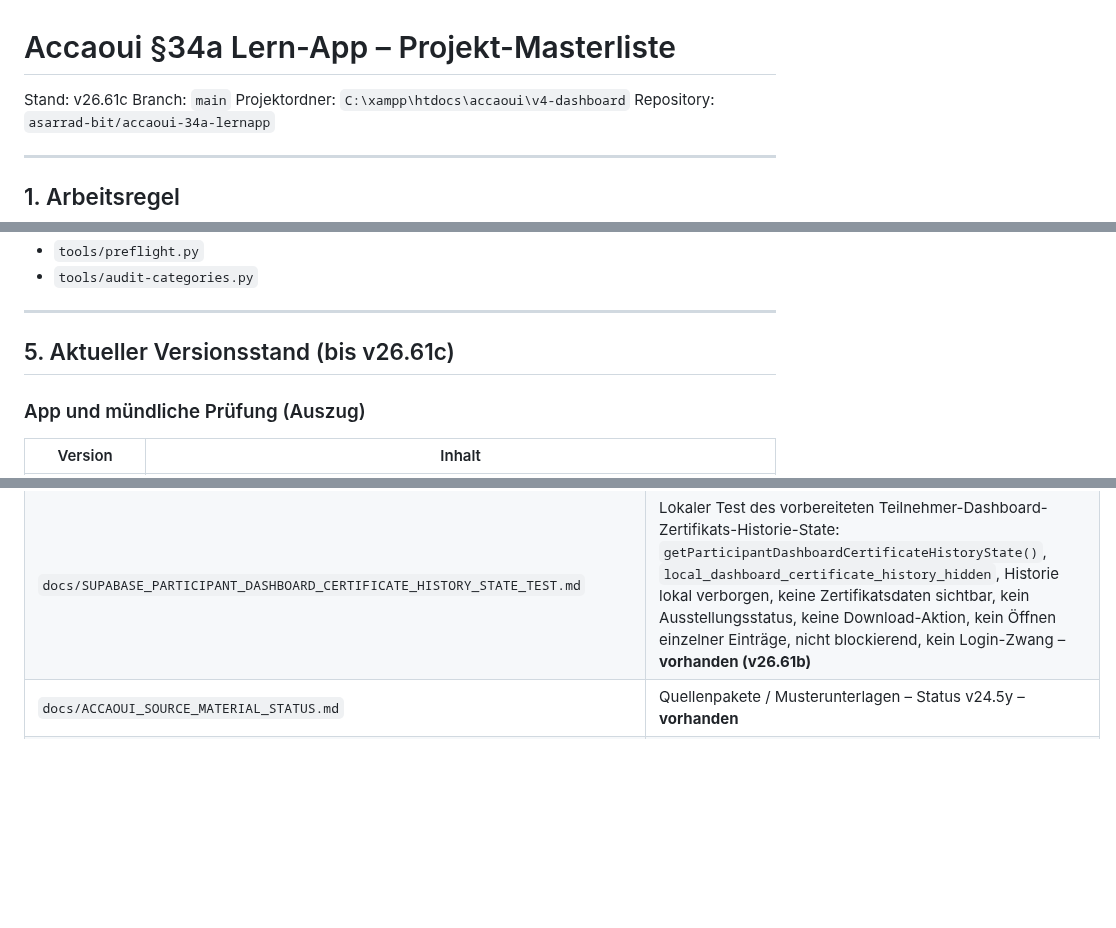
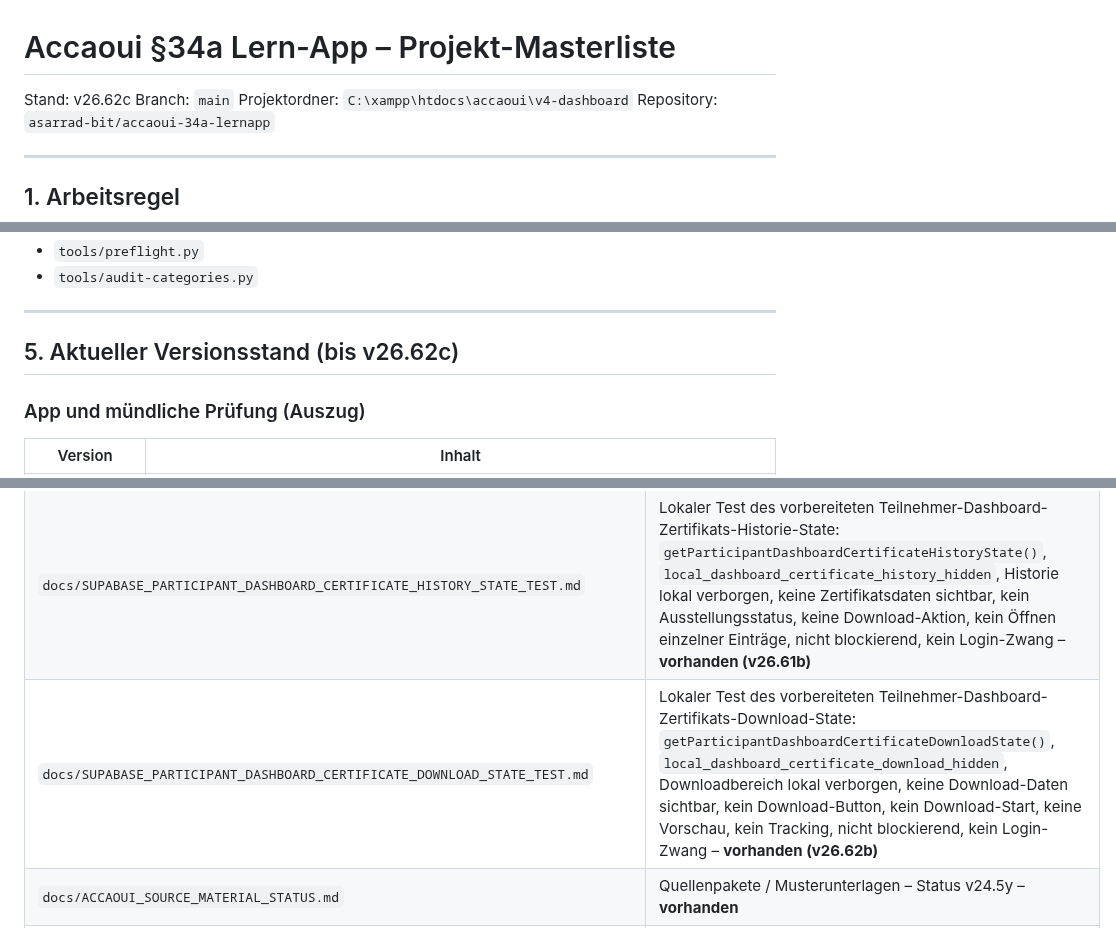
Before and after one commit to asarrad-bit/accaoui-34a-lernapp, a Markdown page: docs/PROJECT_MASTERLIST.md, 3 parts joined by grey strips. Rendered like a GitHub page; blank space fills up the shorter version.

Commit message:
v26.62c update masterlist for participant dashboard certificate download state

```diff
--- a/docs/PROJECT_MASTERLIST.md
+++ b/docs/PROJECT_MASTERLIST.md
@@ -1,6 +1,6 @@
 # Accaoui §34a Lern-App – Projekt-Masterliste
 
-Stand: v26.61c
+Stand: v26.62c
 Branch: `main`
 Projektordner: `C:\xampp\htdocs\accaoui\v4-dashboard`
 Repository: `asarrad-bit/accaoui-34a-lernapp`
@@ -156,7 +156,7 @@ Werkzeuge (nicht in der App geladen, aber Pflicht vor Commit):
 
 ---
 
-## 5. Aktueller Versionsstand (bis v26.61c)
+## 5. Aktueller Versionsstand (bis v26.62c)
 
 ### App und mündliche Prüfung (Auszug)
 
@@ -692,6 +696,7 @@ python tools/preflight.py
 | `docs/SUPABASE_PARTICIPANT_DASHBOARD_SAMPLE_QUESTIONS_DETAILS_STATE_TEST.md` | Lokaler Test des vorbereiteten Teilnehmer-Dashboard-Musterfragen-Details-State: `getParticipantDashboardSampleQuestionsDetailsState()`, `local_dashboard_sample_questions_details_hidden`, Details lokal verborgen, keine Musterfragen-Daten sichtbar, keine offenen Fragen, keine Empfehlung, keine Startfunktion, nicht blockierend, kein Login-Zwang – **vorhanden (v26.59b)** |
 | `docs/SUPABASE_PARTICIPANT_DASHBOARD_EXAM_HISTORY_STATE_TEST.md` | Lokaler Test des vorbereiteten Teilnehmer-Dashboard-Prüfungshistorie-State: `getParticipantDashboardExamHistoryState()`, `local_dashboard_exam_history_hidden`, Historie lokal verborgen, keine Prüfungsdaten sichtbar, kein Score-Verlauf, kein Bestwert, keine Review-Funktion, nicht blockierend, kein Login-Zwang – **vorhanden (v26.60b)** |
 | `docs/SUPABASE_PARTICIPANT_DASHBOARD_CERTIFICATE_HISTORY_STATE_TEST.md` | Lokaler Test des vorbereiteten Teilnehmer-Dashboard-Zertifikats-Historie-State: `getParticipantDashboardCertificateHistoryState()`, `local_dashboard_certificate_history_hidden`, Historie lokal verborgen, keine Zertifikatsdaten sichtbar, kein Ausstellungsstatus, keine Download-Aktion, kein Öffnen einzelner Einträge, nicht blockierend, kein Login-Zwang – **vorhanden (v26.61b)** |
+| `docs/SUPABASE_PARTICIPANT_DASHBOARD_CERTIFICATE_DOWNLOAD_STATE_TEST.md` | Lokaler Test des vorbereiteten Teilnehmer-Dashboard-Zertifikats-Download-State: `getParticipantDashboardCertificateDownloadState()`, `local_dashboard_certificate_download_hidden`, Downloadbereich lokal verborgen, keine Download-Daten sichtbar, kein Download-Button, kein Download-Start, keine Vorschau, kein Tracking, nicht blockierend, kein Login-Zwang – **vorhanden (v26.62b)** |
 | `docs/ACCAOUI_SOURCE_MATERIAL_STATUS.md` | Quellenpakete / Musterunterlagen – Status v24.5y – **vorhanden** |
 | `docs/ACCAOUI_ORAL_QUESTIONS_STATUS.md` | Mündliche Prüfung / Musterfragen – Status v24.5y – **vorhanden** |
 | `docs/PROJECT_MASTERLIST.md` | Diese Datei |
```
Also changed, not shown: other parts of docs/PROJECT_MASTERLIST.md (+4 -0 lines).
